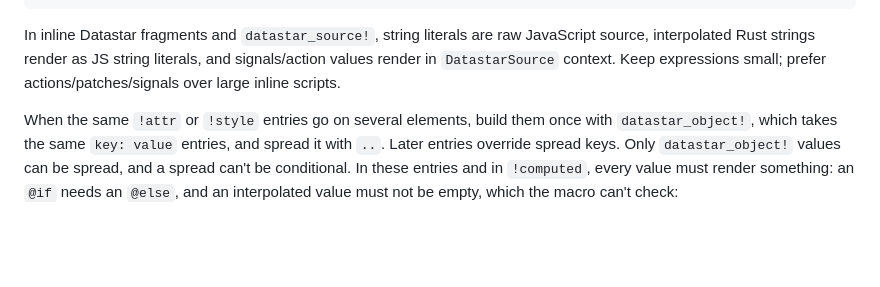
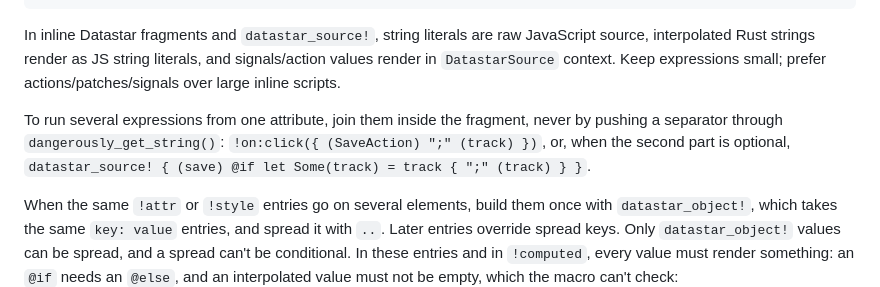
Before and after one commit to myypo/cheers, a Markdown page: skills/cheers/SKILL.md, the part around the change. Rendered like a GitHub page; blank space fills up the shorter version.

Commit message:
docs(skill): join Datastar expressions inside the fragment

````diff
--- a/skills/cheers/SKILL.md
+++ b/skills/cheers/SKILL.md
@@ -160,6 +160,8 @@ html! {
 
 In inline Datastar fragments and `datastar_source!`, string literals are raw JavaScript source, interpolated Rust strings render as JS string literals, and signals/action values render in `DatastarSource` context. Keep expressions small; prefer actions/patches/signals over large inline scripts.
 
+To run several expressions from one attribute, join them inside the fragment, never by pushing a separator through `dangerously_get_string()`: `!on:click({ (SaveAction) ";" (track) })`, or, when the second part is optional, `datastar_source! { (save) @if let Some(track) = track { ";" (track) } }`.
+
 When the same `!attr` or `!style` entries go on several elements, build them once with `datastar_object!`, which takes the same `key: value` entries, and spread it with `..`. Later entries override spread keys. Only `datastar_object!` values can be spread, and a spread can't be conditional. In these entries and in `!computed`, every value must render something: an `@if` needs an `@else`, and an interpolated value must not be empty, which the macro can't check:
 
 ```rust
````
